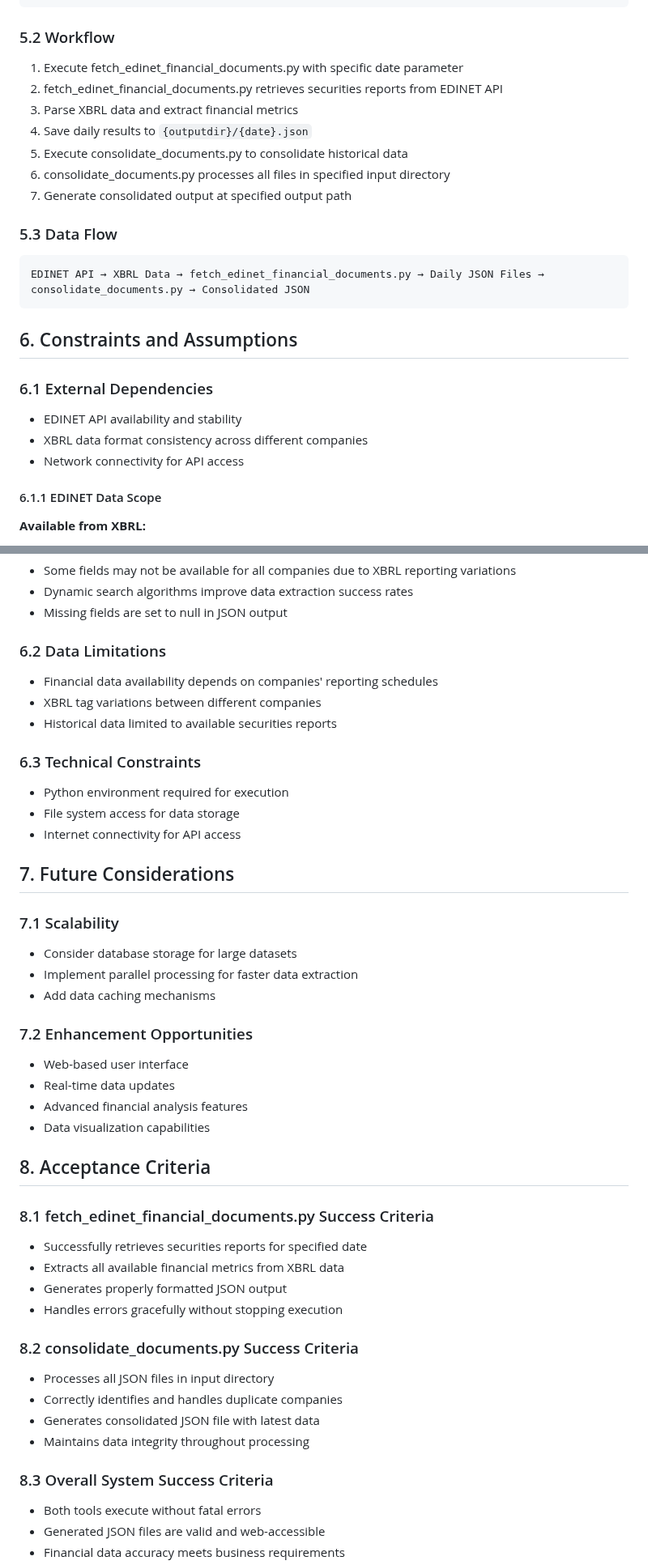
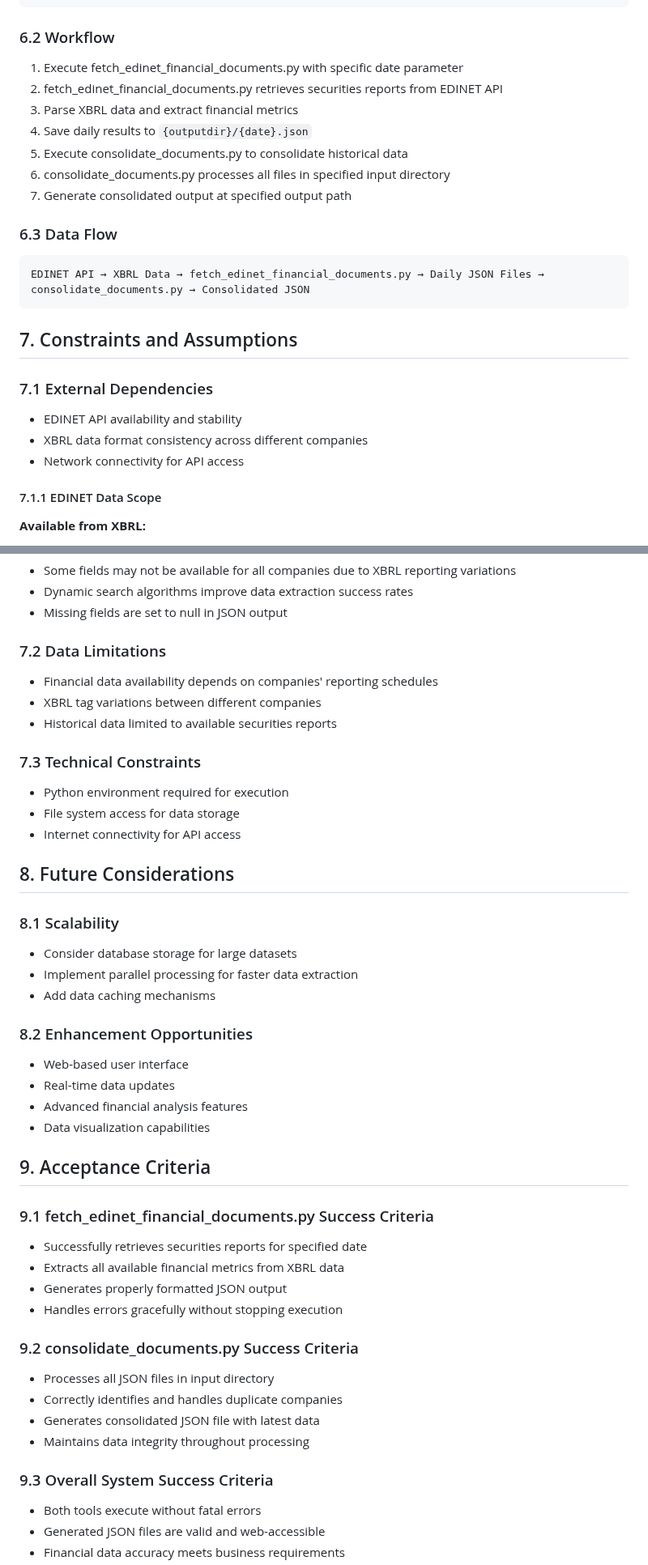
Before and after one commit to mikanmarusan/edinet, a Markdown page: .ai-rules/product_requirement_document.md, 2 parts joined by grey strips. Shown at 81% size. Drawn GitHub-style.

````diff
--- a/.ai-rules/product_requirement_document.md
+++ b/.ai-rules/product_requirement_document.md
@@ -364,7 +435,7 @@ project/
     └── edinet.json
 ```
 
-### 5.2 Workflow
+### 6.2 Workflow
 1. Execute fetch_edinet_financial_documents.py with specific date parameter
 2. fetch_edinet_financial_documents.py retrieves securities reports from EDINET API
 3. Parse XBRL data and extract financial metrics
@@ -373,19 +444,19 @@ project/
 6. consolidate_documents.py processes all files in specified input directory
 7. Generate consolidated output at specified output path
 
-### 5.3 Data Flow
+### 6.3 Data Flow
 ```
 EDINET API → XBRL Data → fetch_edinet_financial_documents.py → Daily JSON Files → consolidate_documents.py → Consolidated JSON
 ```
 
-## 6. Constraints and Assumptions
+## 7. Constraints and Assumptions
 
-### 6.1 External Dependencies
+### 7.1 External Dependencies
 - EDINET API availability and stability
 - XBRL data format consistency across different companies
 - Network connectivity for API access
 
-#### 6.1.1 EDINET Data Scope
+#### 7.1.1 EDINET Data Scope
 **Available from XBRL:**
 - secCode, filerName, docID, periodEnd
 - netSales, employees, operatingIncome, equity, netIncome, cash
@@ -399,44 +470,44 @@ EDINET API → XBRL Data → fetch_edinet_financial_documents.py → Daily JSON
 - Dynamic search algorithms improve data extraction success rates
 - Missing fields are set to null in JSON output
 
-### 6.2 Data Limitations
+### 7.2 Data Limitations
 - Financial data availability depends on companies' reporting schedules
 - XBRL tag variations between different companies
 - Historical data limited to available securities reports
 
-### 6.3 Technical Constraints
+### 7.3 Technical Constraints
 - Python environment required for execution
 - File system access for data storage
 - Internet connectivity for API access
 
-## 7. Future Considerations
+## 8. Future Considerations
 
-### 7.1 Scalability
+### 8.1 Scalability
 - Consider database storage for large datasets
 - Implement parallel processing for faster data extraction
 - Add data caching mechanisms
 
-### 7.2 Enhancement Opportunities
+### 8.2 Enhancement Opportunities
 - Web-based user interface
 - Real-time data updates
 - Advanced financial analysis features
 - Data visualization capabilities
 
-## 8. Acceptance Criteria
+## 9. Acceptance Criteria
 
-### 8.1 fetch_edinet_financial_documents.py Success Criteria
+### 9.1 fetch_edinet_financial_documents.py Success Criteria
 - Successfully retrieves securities reports for specified date
 - Extracts all available financial metrics from XBRL data
 - Generates properly formatted JSON output
 - Handles errors gracefully without stopping execution
 
-### 8.2 consolidate_documents.py Success Criteria
+### 9.2 consolidate_documents.py Success Criteria
 - Processes all JSON files in input directory
 - Correctly identifies and handles duplicate companies
 - Generates consolidated JSON file with latest data
 - Maintains data integrity throughout processing
 
-### 8.3 Overall System Success Criteria
+### 9.3 Overall System Success Criteria
 - Both tools execute without fatal errors
 - Generated JSON files are valid and web-accessible
 - Financial data accuracy meets business requirements
````
Also changed, not shown: other parts of .ai-rules/product_requirement_document.md (+73 -2 lines).
